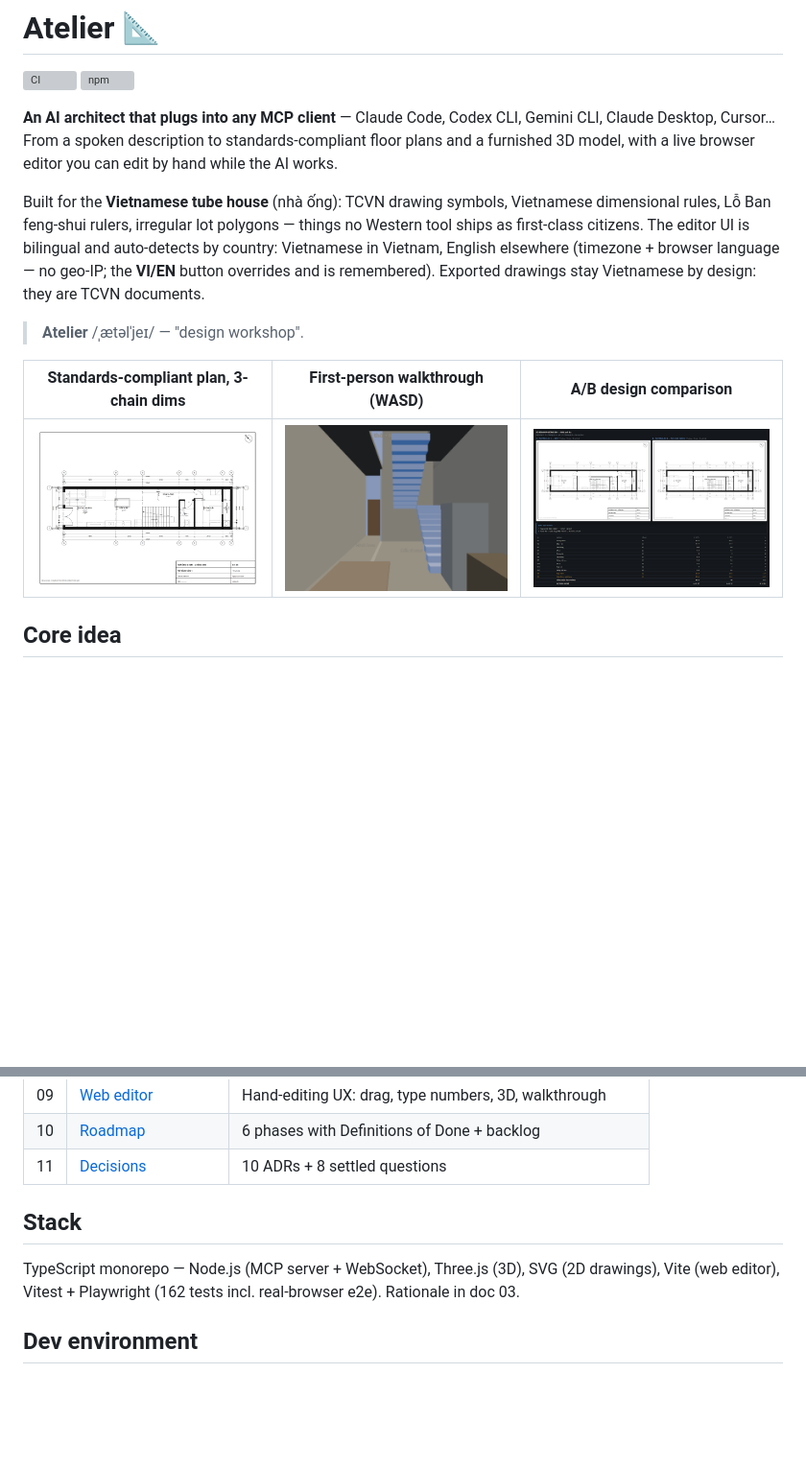
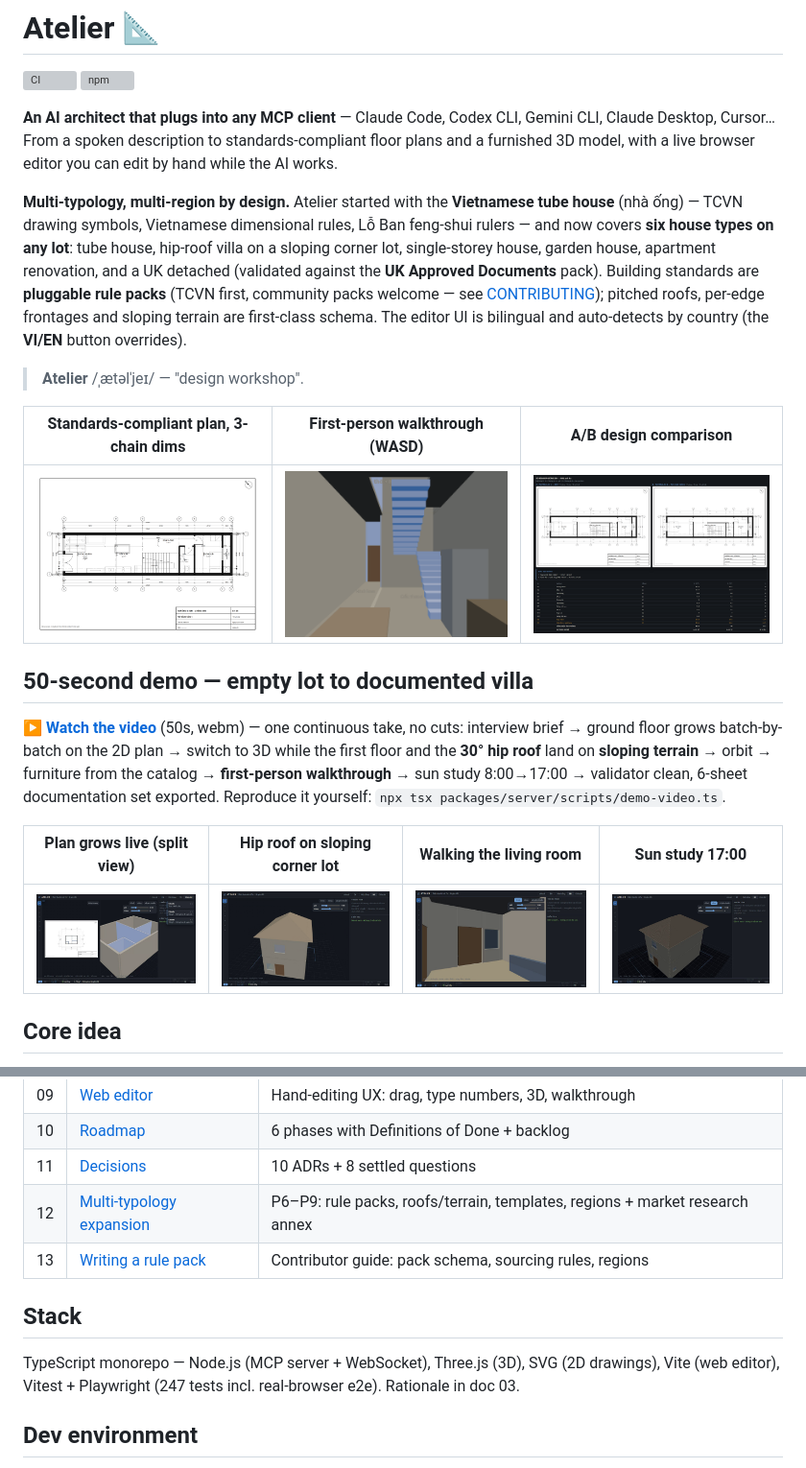
Before and after one commit to lebac-svg/Atelier, a Markdown page: README.md, 2 parts joined by grey strips. Shown at 96% size. Drawn GitHub-style; pictures changed too: docs/media/demo-1-dung-2d.png (added), docs/media/demo-2-mai-hip-3d.png (added), docs/media/demo-3-di-bo.png (added); blank space fills up the shorter version; grey boxes are pictures that could not be loaded.

```diff
--- a/README.md
+++ b/README.md
@@ -6,13 +6,21 @@
 
 **An AI architect that plugs into any MCP client** — Claude Code, Codex CLI, Gemini CLI, Claude Desktop, Cursor… From a spoken description to standards-compliant floor plans and a furnished 3D model, with a live browser editor you can edit by hand while the AI works.
 
-Built for the **Vietnamese tube house** (nhà ống): TCVN drawing symbols, Vietnamese dimensional rules, Lỗ Ban feng-shui rulers, irregular lot polygons — things no Western tool ships as first-class citizens. The editor UI is bilingual and auto-detects by country: Vietnamese in Vietnam, English elsewhere (timezone + browser language — no geo-IP; the **VI/EN** button overrides and is remembered). Exported drawings stay Vietnamese by design: they are TCVN documents.
+**Multi-typology, multi-region by design.** Atelier started with the **Vietnamese tube house** (nhà ống) — TCVN drawing symbols, Vietnamese dimensional rules, Lỗ Ban feng-shui rulers — and now covers **six house types on any lot**: tube house, hip-roof villa on a sloping corner lot, single-storey house, garden house, apartment renovation, and a UK detached (validated against the **UK Approved Documents** pack). Building standards are **pluggable rule packs** (TCVN first, community packs welcome — see [CONTRIBUTING](CONTRIBUTING.md)); pitched roofs, per-edge frontages and sloping terrain are first-class schema. The editor UI is bilingual and auto-detects by country (the **VI/EN** button overrides).
 
 > **Atelier** /ˌætəlˈjeɪ/ — "design workshop".
 
 | Standards-compliant plan, 3-chain dims | First-person walkthrough (WASD) | A/B design comparison |
 |---|---|---|
 | ![Floor plan](docs/images/mat-bang-l1.png) | ![3D walkthrough](docs/images/di-bo-3d.png) | ![A/B comparison](docs/images/so-sanh-phuong-an.png) |
+
+## 50-second demo — empty lot to documented villa
+
+▶ **[Watch the video](docs/media/demo-tu-dau-den-cuoi.webm)** (50s, webm) — one continuous take, no cuts: interview brief → ground floor grows batch-by-batch on the 2D plan → switch to 3D while the first floor and the **30° hip roof** land on **sloping terrain** → orbit → furniture from the catalog → **first-person walkthrough** → sun study 8:00→17:00 → validator clean, 6-sheet documentation set exported. Reproduce it yourself: `npx tsx packages/server/scripts/demo-video.ts`.
+
+| Plan grows live (split view) | Hip roof on sloping corner lot | Walking the living room | Sun study 17:00 |
+|---|---|---|---|
+| ![2D build](docs/media/demo-1-dung-2d.png) | ![Hip roof 3D](docs/media/demo-2-mai-hip-3d.png) | ![Walkthrough](docs/media/demo-3-di-bo.png) | ![Sun study](docs/media/demo-4-sun-study.png) |
 
 ## Core idea
 
@@ -107,10 +117,12 @@ The full spec lives in [`docs/en/`](docs/en/) (English) with the Vietnamese orig
 | 09 | [Web editor](docs/en/09-web-editor.md) | Hand-editing UX: drag, type numbers, 3D, walkthrough |
 | 10 | [Roadmap](docs/en/10-roadmap.md) | 6 phases with Definitions of Done + backlog |
 | 11 | [Decisions](docs/en/11-decisions.md) | 10 ADRs + 8 settled questions |
+| 12 | [Multi-typology expansion](docs/en/12-typology-expansion.md) | P6–P9: rule packs, roofs/terrain, templates, regions + market research annex |
+| 13 | [Writing a rule pack](docs/en/13-writing-a-rule-pack.md) | Contributor guide: pack schema, sourcing rules, regions |
 
 ## Stack
 
-TypeScript monorepo — Node.js (MCP server + WebSocket), Three.js (3D), SVG (2D drawings), Vite (web editor), Vitest + Playwright (162 tests incl. real-browser e2e). Rationale in doc 03.
+TypeScript monorepo — Node.js (MCP server + WebSocket), Three.js (3D), SVG (2D drawings), Vite (web editor), Vitest + Playwright (247 tests incl. real-browser e2e). Rationale in doc 03.
 
 ## Dev environment
 
```
Also changed, not shown: other parts of README.md (+2 -0 lines), README.vi.md (+14 -1 lines), 6 other files.
